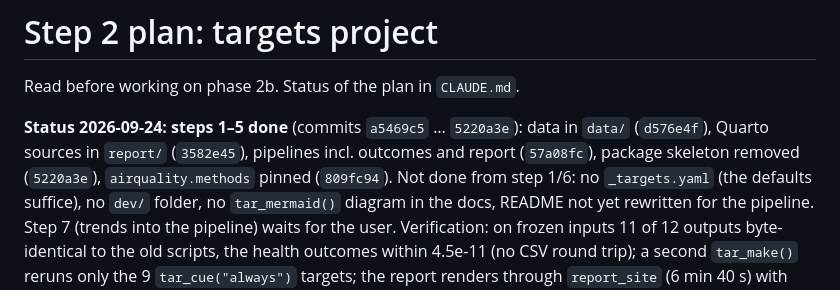
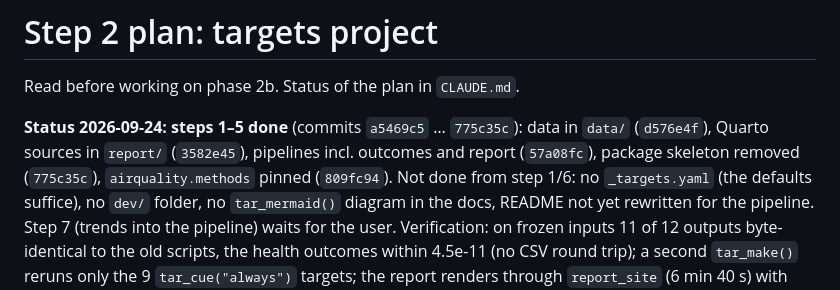
Before and after one commit to awelZH/airquality, a Markdown page: notes/plan_phase2b.md, the part around the change. Rendered like a GitHub page.

Commit message:
Correct the commit reference of the skeleton removal in the notes
Co-Authored-By: Claude Opus 5.5 <noreply@anthropic.com>

```diff
--- a/notes/plan_phase2b.md
+++ b/notes/plan_phase2b.md
@@ -2,9 +2,9 @@
 
 Read before working on phase 2b. Status of the plan in `CLAUDE.md`.
 
-**Status 2026-09-24: steps 1–5 done** (commits `a5469c5` … `5220a3e`): data in `data/` (`d576e4f`), Quarto
+**Status 2026-09-24: steps 1–5 done** (commits `a5469c5` … `775c35c`): data in `data/` (`d576e4f`), Quarto
 sources in `report/` (`3582e45`), pipelines incl. outcomes and report (`57a08fc`), package skeleton removed
-(`5220a3e`), `airquality.methods` pinned (`809fc94`). Not done from step 1/6: no `_targets.yaml` (the
+(`775c35c`), `airquality.methods` pinned (`809fc94`). Not done from step 1/6: no `_targets.yaml` (the
 defaults suffice), no `dev/` folder, no `tar_mermaid()` diagram in the docs, README not yet rewritten for the
 pipeline. Step 7 (trends into the pipeline) waits for the user. Verification: on frozen inputs 11 of 12
 outputs byte-identical to the old scripts, the health outcomes within 4.5e-11 (no CSV round trip); a second
```
Also changed, not shown: notes/regression.md (+1 -1 lines).
